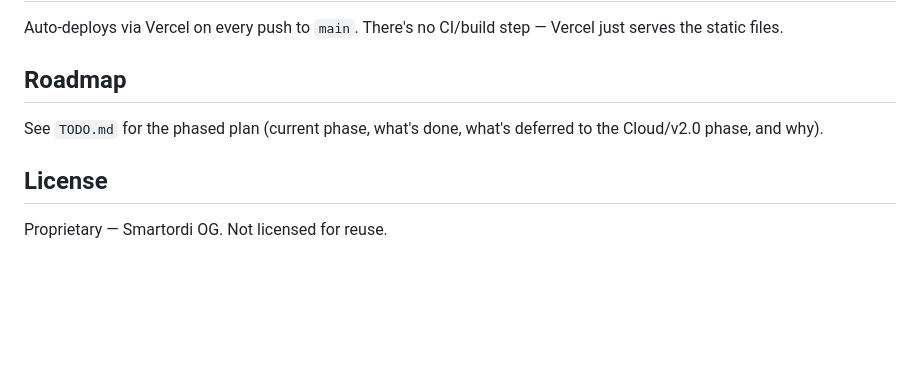
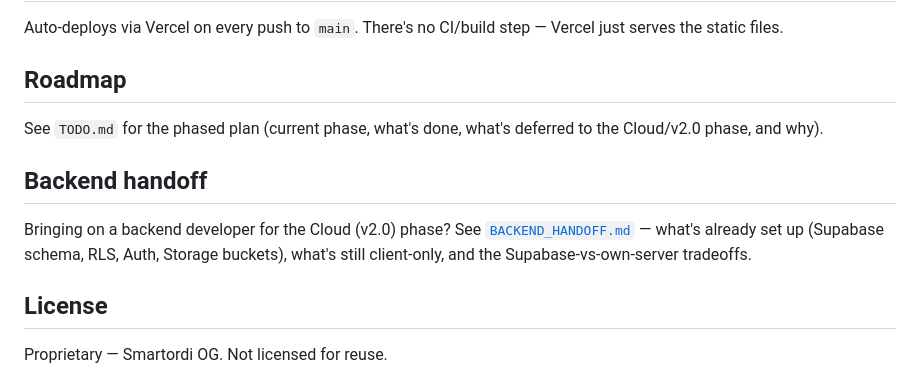
Before and after one commit to SmartOrdi-OG/trabis-demo, a Markdown page: README.md, the part around the change. GitHub-like rendering; blank space fills up the shorter version.

```diff
--- a/README.md
+++ b/README.md
@@ -65,6 +65,10 @@ Auto-deploys via Vercel on every push to `main`. There's no CI/build step — Ve
 
 See `TODO.md` for the phased plan (current phase, what's done, what's deferred to the Cloud/v2.0 phase, and why).
 
+## Backend handoff
+
+Bringing on a backend developer for the Cloud (v2.0) phase? See [`BACKEND_HANDOFF.md`](BACKEND_HANDOFF.md) — what's already set up (Supabase schema, RLS, Auth, Storage buckets), what's still client-only, and the Supabase-vs-own-server tradeoffs.
+
 ## License
 
 Proprietary — Smartordi OG. Not licensed for reuse.
```
Also changed, not shown: BACKEND_HANDOFF.md (added, +57 -0 lines).
